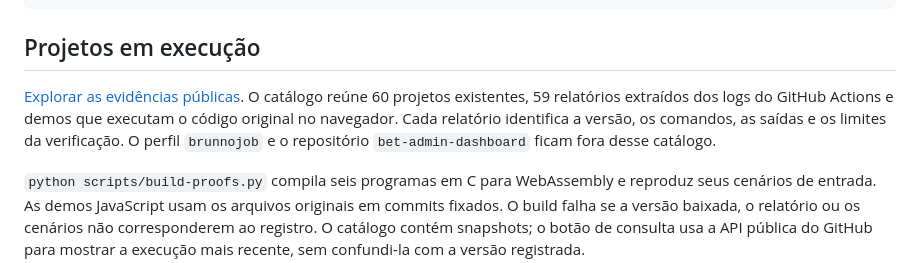
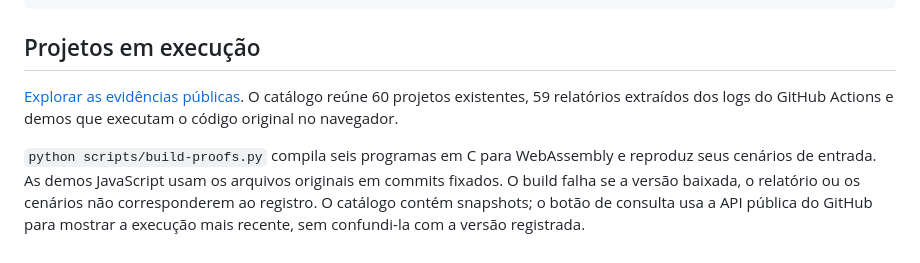
Before and after one commit to brunnojob/devstart-lab, a Markdown page: README.md, the part around the change. GitHub-like rendering.

Commit message:
Update project evidence section in README
Removed specific mention of the 'brunnojob' profile and 'bet-admin-dashboard' repository from the project evidence section.

```diff
--- a/README.md
+++ b/README.md
@@ -115,6 +115,6 @@ Co-authored-by: nyctophile <33561761+ineedfoundmyway@users.noreply.github.com>
 
 ## Projetos em execução
 
-[Explorar as evidências públicas](https://brunnojob.github.io/devstart-lab/proofs/). O catálogo reúne 60 projetos existentes, 59 relatórios extraídos dos logs do GitHub Actions e demos que executam o código original no navegador. Cada relatório identifica a versão, os comandos, as saídas e os limites da verificação. O perfil `brunnojob` e o repositório `bet-admin-dashboard` ficam fora desse catálogo.
+[Explorar as evidências públicas](https://brunnojob.github.io/devstart-lab/proofs/). O catálogo reúne 60 projetos existentes, 59 relatórios extraídos dos logs do GitHub Actions e demos que executam o código original no navegador.
 
 `python scripts/build-proofs.py` compila seis programas em C para WebAssembly e reproduz seus cenários de entrada. As demos JavaScript usam os arquivos originais em commits fixados. O build falha se a versão baixada, o relatório ou os cenários não corresponderem ao registro. O catálogo contém snapshots; o botão de consulta usa a API pública do GitHub para mostrar a execução mais recente, sem confundi-la com a versão registrada.
```
